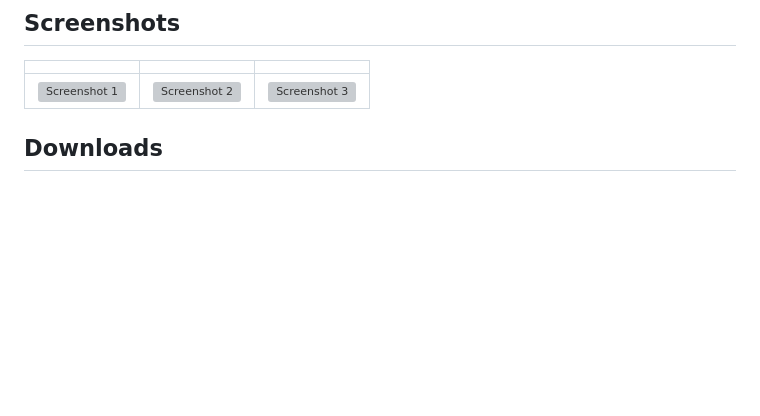
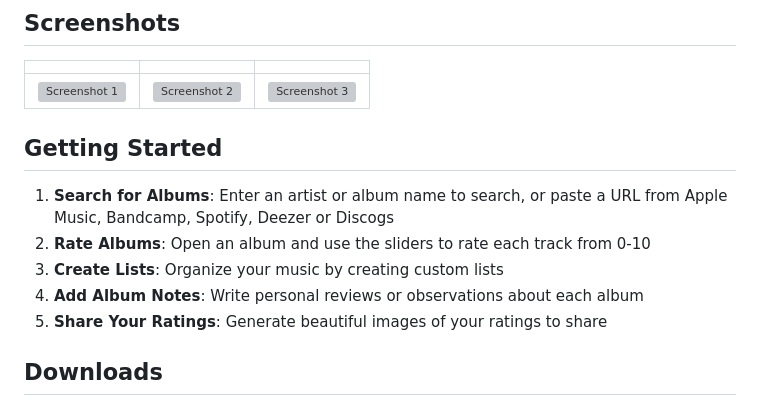
Before and after one commit to ALi3naTEd0/RateMe, a Markdown page: README.md, the part around the change. Rendered like a GitHub page; blank space fills up the shorter version; grey boxes are pictures that could not be loaded.

```diff
--- a/README.md
+++ b/README.md
@@ -72,6 +72,14 @@ Welcome to **Rate Me!**, an app designed for music lovers to discover, rate, and
 | | | |
 |:-------------------------:|:-------------------------:|:-------------------------:|
 |![Screenshot 1](https://i.imgur.com/jjclzhS.png)       |  ![Screenshot 2](https://i.imgur.com/m73eQXI.png)|![Screenshot 3](https://i.imgur.com/ve8LkiB.png)|
+
+## Getting Started
+
+1. **Search for Albums**: Enter an artist or album name to search, or paste a URL from Apple Music, Bandcamp, Spotify, Deezer or Discogs
+2. **Rate Albums**: Open an album and use the sliders to rate each track from 0-10
+3. **Create Lists**: Organize your music by creating custom lists
+4. **Add Album Notes**: Write personal reviews or observations about each album
+5. **Share Your Ratings**: Generate beautiful images of your ratings to share
 
 ## Downloads
 
```
